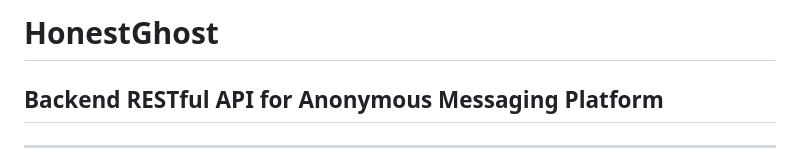
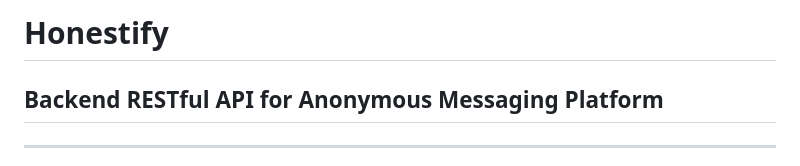
Before and after one commit to seif-mohamed-kamal/Sara7aApp, a Markdown page: README.md, the part around the change. GitHub-like rendering.

```diff
--- a/README.md
+++ b/README.md
@@ -1,4 +1,4 @@
-# HonestGhost
+# Honestify
 
 ## Backend RESTful API for Anonymous Messaging Platform
 
```
